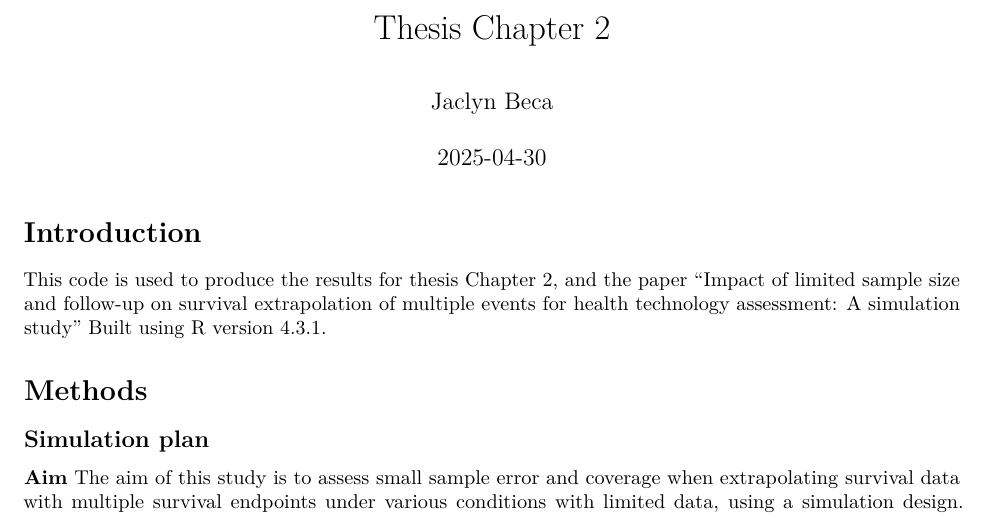
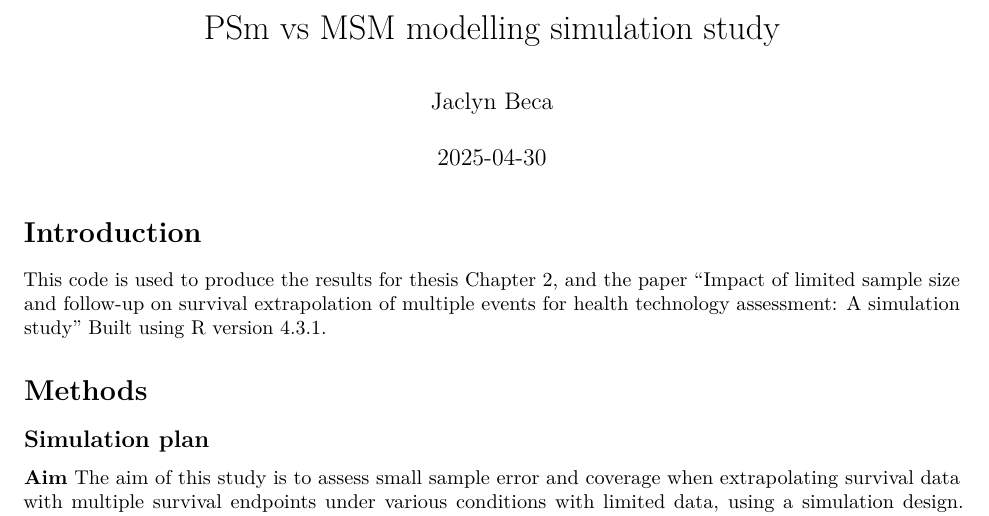
Before and after one commit to jaclynbeca/extrapolation, an R Markdown document (PSM vs MSM modelling simulation.Rmd): part of page 1 of 8, cut at the place of the change. Rendered offline with R 4.5, knitr and Pandoc, then LaTeX, with nearby package versions; some code elsewhere in the file could not run offline; common packages that the code uses without loading them are loaded.

Commit message:
Update PSM vs MSM modelling simulation.Rmd

```diff
--- a/PSM vs MSM modelling simulation.Rmd
+++ b/PSM vs MSM modelling simulation.Rmd
@@ -1,5 +1,5 @@
 ---
-title: "Thesis Chapter 2"
+title: "PSm vs MSM modelling simulation study"
 author: "Jaclyn Beca"
 date: "`r Sys.Date()`"
 output:
```
